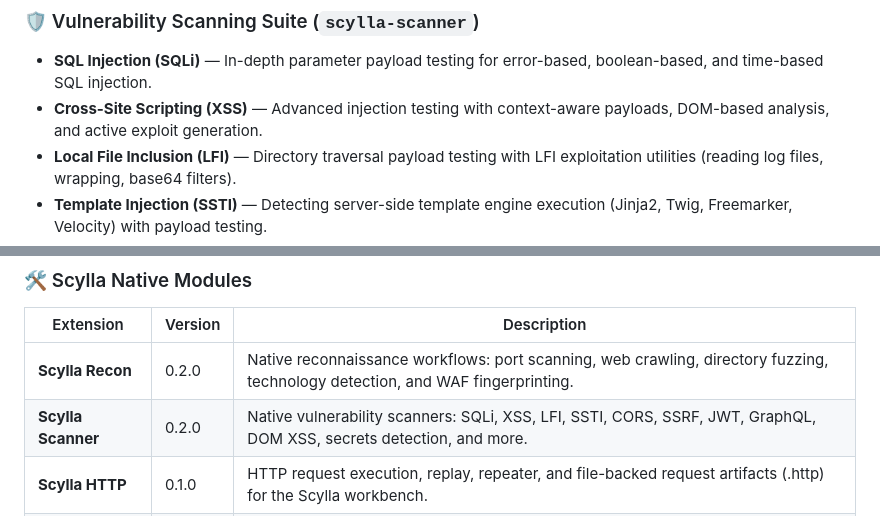
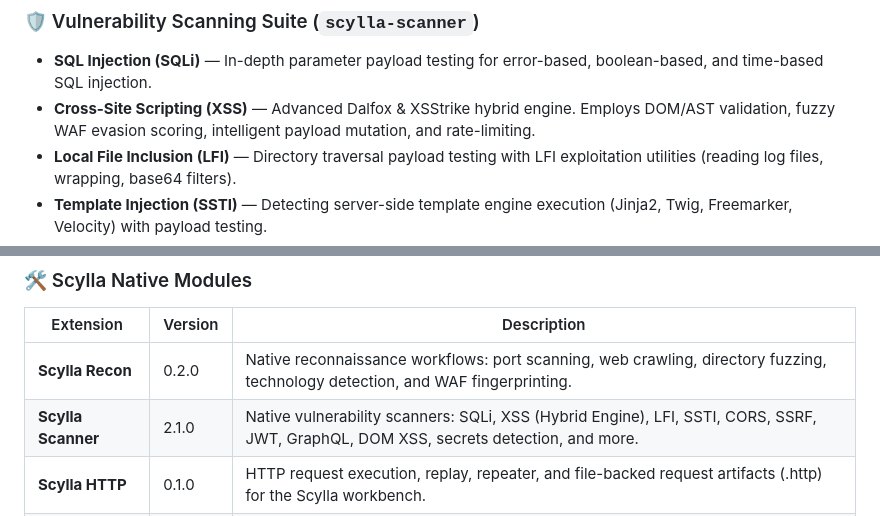
Before and after one commit to AkashaCorporation/HikariSystem-Scylla, a Markdown page: README.md, 2 parts joined by grey strips. Drawn GitHub-style.

Commit message:
scylla: update docs, changelog and bump version to v2.1.0

```diff
--- a/README.md
+++ b/README.md
@@ -50,7 +50,7 @@ Version 2.0 **"Hydra"** is designed specifically to target complex access contro
 
 ### 🛡️ Vulnerability Scanning Suite (`scylla-scanner`)
 - **SQL Injection (SQLi)** — In-depth parameter payload testing for error-based, boolean-based, and time-based SQL injection.
-- **Cross-Site Scripting (XSS)** — Advanced injection testing with context-aware payloads, DOM-based analysis, and active exploit generation.
+- **Cross-Site Scripting (XSS)** — Advanced Dalfox & XSStrike hybrid engine. Employs DOM/AST validation, fuzzy WAF evasion scoring, intelligent payload mutation, and rate-limiting.
 - **Local File Inclusion (LFI)** — Directory traversal payload testing with LFI exploitation utilities (reading log files, wrapping, base64 filters).
 - **Template Injection (SSTI)** — Detecting server-side template engine execution (Jinja2, Twig, Freemarker, Velocity) with payload testing.
 - **CORS Misconfiguration** — Active probing for trust-origin wildcard bypasses and credential leakage patterns.
@@ -88,7 +88,7 @@ HikariSystem Scylla is organized in a highly modular extension structure inside
 | Extension | Version | Description |
 |-----------|---------|-------------|
 | **Scylla Recon** | 0.2.0 | Native reconnaissance workflows: port scanning, web crawling, directory fuzzing, technology detection, and WAF fingerprinting. |
-| **Scylla Scanner** | 0.2.0 | Native vulnerability scanners: SQLi, XSS, LFI, SSTI, CORS, SSRF, JWT, GraphQL, DOM XSS, secrets detection, and more. |
+| **Scylla Scanner** | 2.1.0 | Native vulnerability scanners: SQLi, XSS (Hybrid Engine), LFI, SSTI, CORS, SSRF, JWT, GraphQL, DOM XSS, secrets detection, and more. |
 | **Scylla HTTP** | 0.1.0 | HTTP request execution, replay, repeater, and file-backed request artifacts (.http) for the Scylla workbench. |
 | **Scylla Wordlists** | 0.1.0 | Built-in wordlist manager for directory fuzzing, parameter discovery, and credential testing. |
 | **Scylla Export** | 0.1.0 | Export findings to JSON, CSV, and SARIF 2.1 formats for integration with external tools. |
```
Also changed, not shown: CHANGELOG.md (+13 -0 lines).
